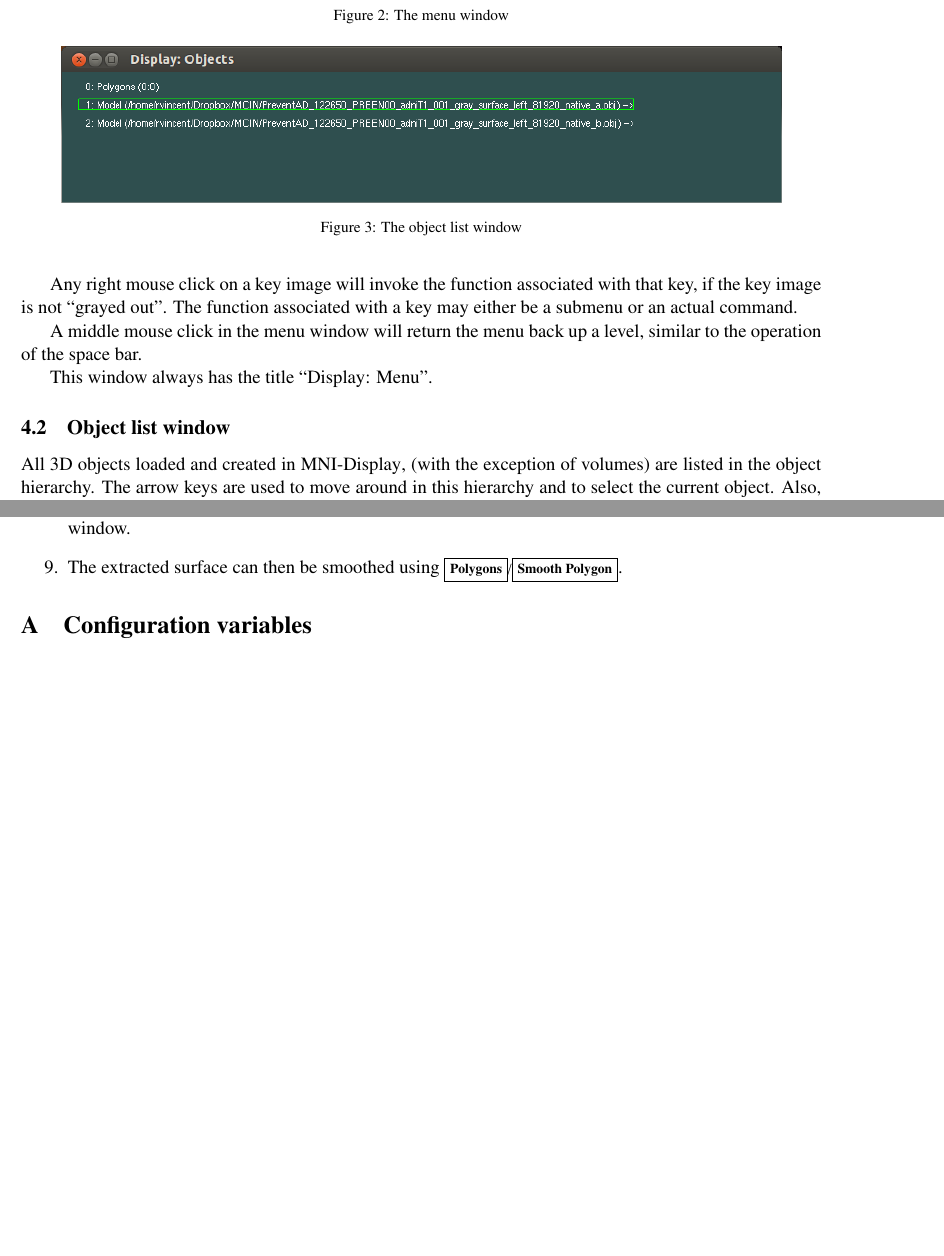
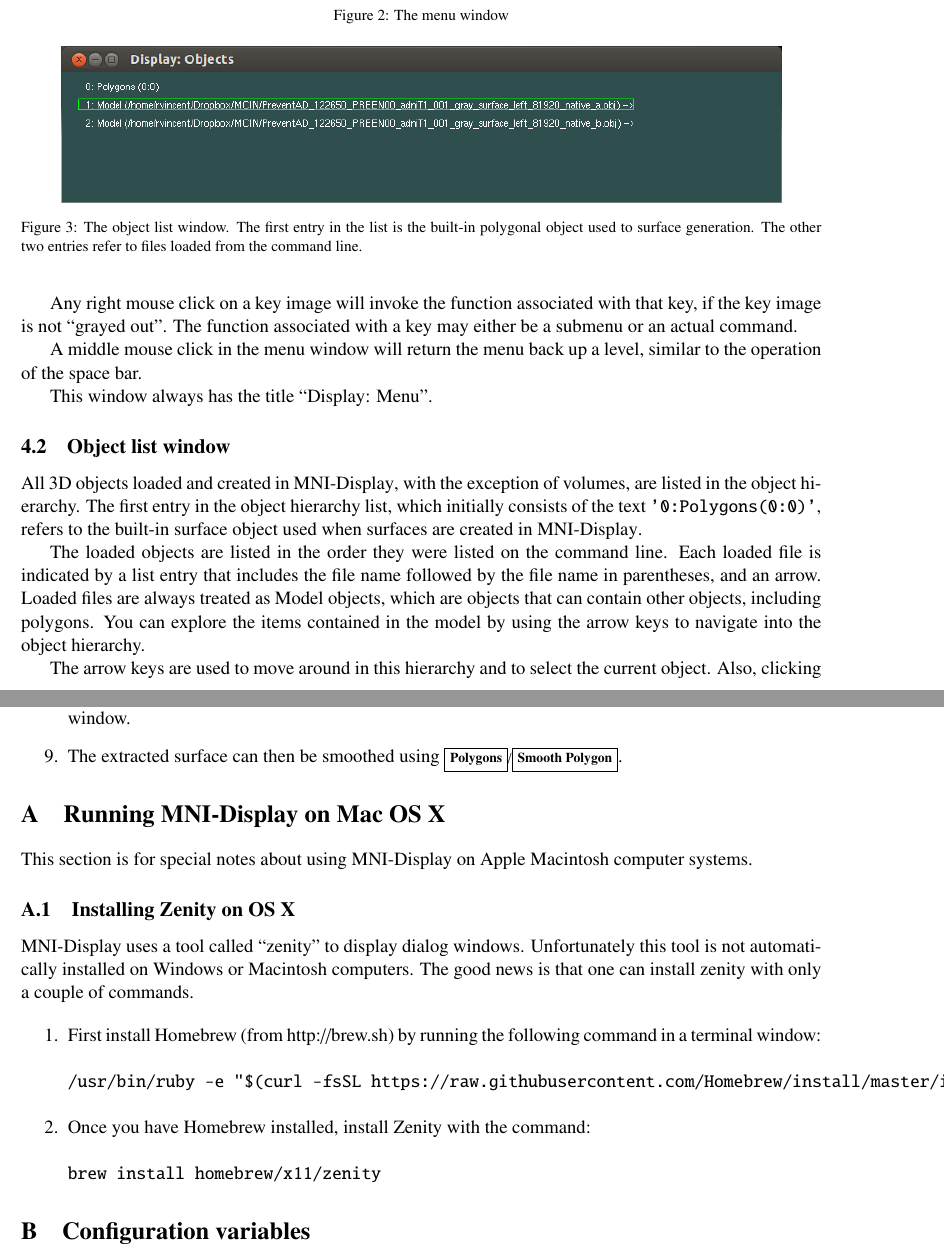
Before and after one commit to BIC-MNI/Display, a LaTeX document (Documentation/Display.tex): two parts of pages 10 and 44 of 64 before the commit and two parts of pages 10 and 44 of 65 after it, joined at a grey line, cut so that both start at the same text, the shorter picture padded with empty space. Compiled offline with pdfLaTeX.

Commit message:
More documentation fixes.

```diff
--- a/Documentation/Display.tex
+++ b/Documentation/Display.tex
@@ -313,11 +313,23 @@ This window always has the title ``Display: Menu''.
 \begin{figure}
 \centering
 \includegraphics[width=0.9\linewidth]{display-obj-list.png}
-\caption{The object list window}
+\caption{The object list window. The first entry in the list is the built-in polygonal object used to surface generation. The other two entries refer to files loaded from the command line.}
 \label{winObjList}
 \end{figure}
 
-All 3D objects loaded and created in \display{},
-(with the exception of volumes) are listed in the object hierarchy. The
-arrow keys are used to move around in this hierarchy and to select the
-current object. Also, clicking on an object in the 3D view window or on the
+All 3D objects loaded and created in \display{}, with the exception of
+volumes, are listed in the object hierarchy. The first entry in the
+object hierarchy list, which initially consists of the text {\tt
+  '0:Polygons(0:0)'}, refers to the built-in surface object used when
+surfaces are created in \display{}.
+
+The loaded objects are listed in the order they were listed on the
+command line. Each loaded file is indicated by a list entry that
+includes the file name followed by the file name in parentheses, and
+an arrow.  Loaded files are always treated as Model objects, which are
+objects that can contain other objects, including polygons. You can
+explore the items contained in the model by using the arrow keys to
+navigate into the object hierarchy.
+
+The arrow keys are used to move around in this hierarchy and to select
+the current object. Also, clicking on an object in the 3D view window
@@ -1840,11 +1857,27 @@ can take some time.
 
 \appendix
 
-%% Commented out until we actually have something to say that is true
-%% and useful.
-%% \section{Running \display{} on Mac OS X}
-
-%% \subsection{How to Display 3D Window on Mac}
+\section{Running \display{} on Mac OS X}
+
+This section is for special notes about using \display{} on Apple
+Macintosh computer systems.
+
+\subsection{Installing Zenity on OS X}
+
+\display{} uses a tool called ``zenity'' to display dialog windows. Unfortunately this tool is not automatically installed on Windows or Macintosh computers. The good news is that one can install zenity with only a couple of commands.
+
+\begin{enumerate}
+\item First install Homebrew (from http://brew.sh) by running the following command in a terminal window:
+\begin{verbatim}
+/usr/bin/ruby -e "$(curl -fsSL https://raw.githubusercontent.com/Homebrew/install/master/install)"
+\end{verbatim}
+
+\item Once you have Homebrew installed, install Zenity with the command:
+\begin{verbatim}
+brew install homebrew/x11/zenity
+\end{verbatim}
+\end{enumerate}
+
 
 %% \subsection{How to Set Preferences on Mac}
 
```
Also changed, not shown: Documentation/Display.tex (27 more changed lines).
